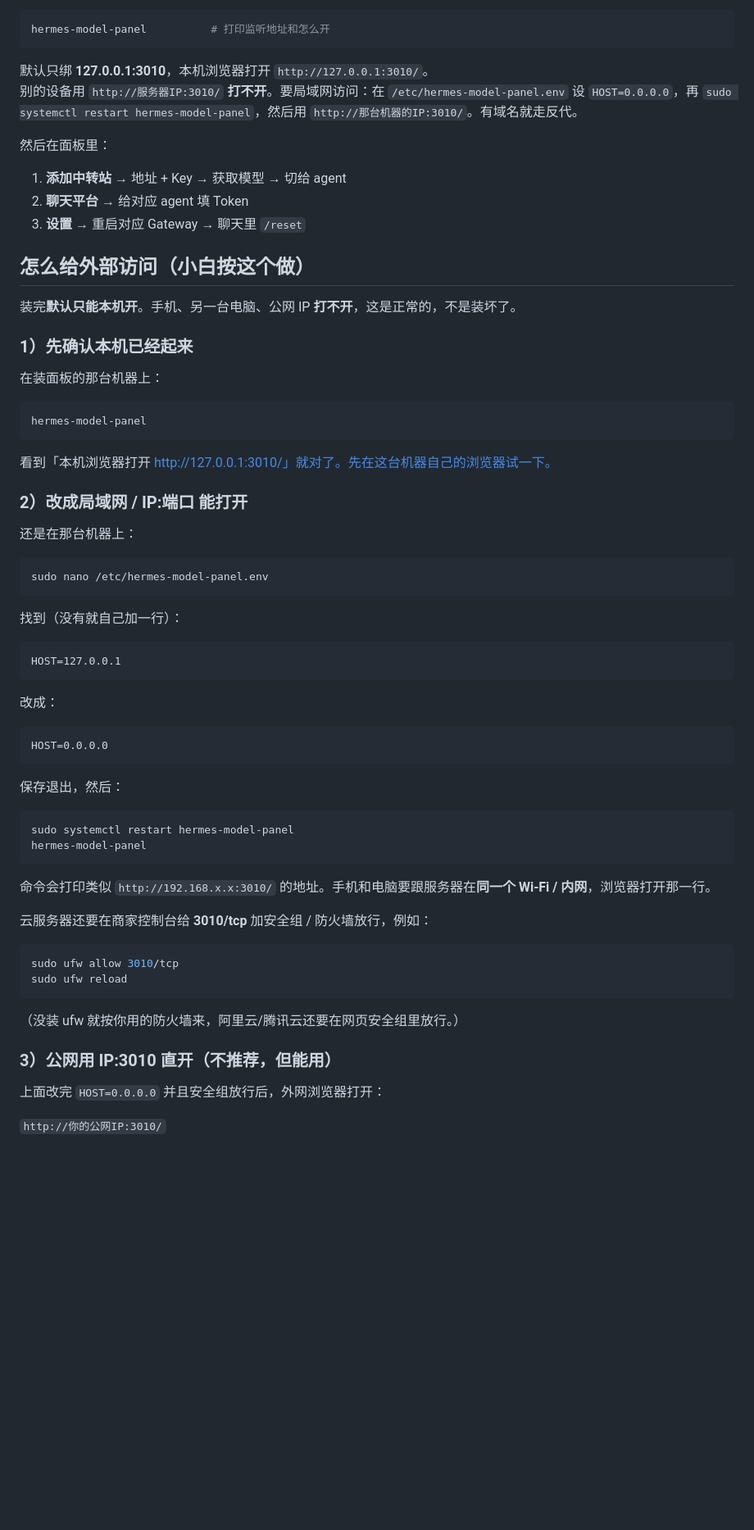
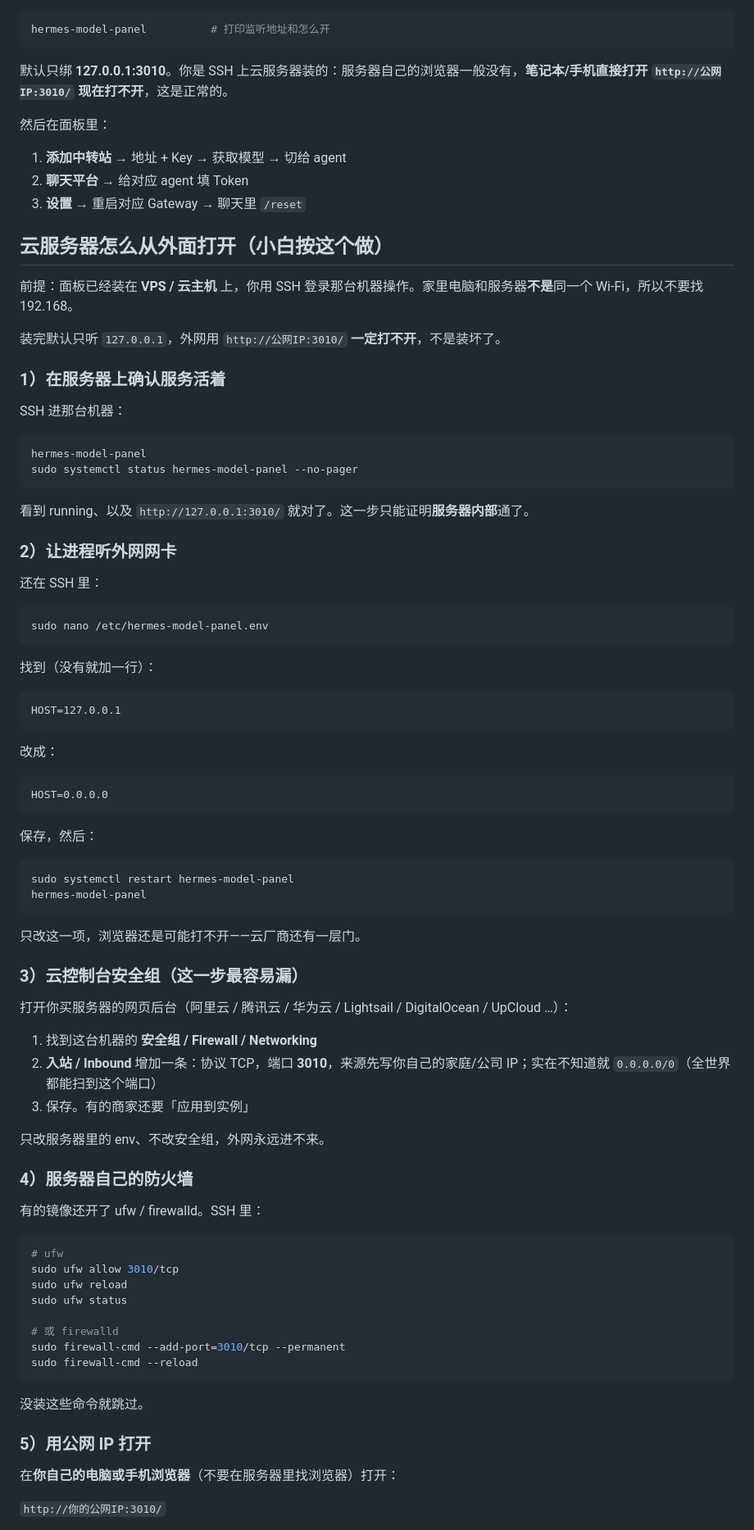
Before and after one commit to 17sho/hermes-model-panel, a Markdown page: README.md, the part around one of its changes. Shown at 82% size. GitHub-like rendering; blank space fills up the shorter version.

Commit message:
docs: rewrite access guide for cloud VPS, not home LAN
Cover SSH, security groups, host firewall, public IP:3010, and http-only.

````diff
--- a/README.md
+++ b/README.md
@@ -66,8 +66,7 @@ sudo bash install.sh
 hermes-model-panel          # 打印监听地址和怎么开
 ```
 
-默认只绑 **127.0.0.1:3010**，本机浏览器打开 `http://127.0.0.1:3010/`。
-别的设备用 `http://服务器IP:3010/` **打不开**。要局域网访问：在 `/etc/hermes-model-panel.env` 设 `HOST=0.0.0.0`，再 `sudo systemctl restart hermes-model-panel`，然后用 `http://那台机器的IP:3010/`。有域名就走反代。
+默认只绑 **127.0.0.1:3010**。你是 SSH 上云服务器装的：服务器自己的浏览器一般没有，**笔记本/手机直接打开 `http://公网IP:3010/` 现在打不开**，这是正常的。
 
 然后在面板里：
 
@@ -75,29 +74,32 @@ hermes-model-panel          # 打印监听地址和怎么开
 2. **聊天平台** → 给对应 agent 填 Token
 3. **设置** → 重启对应 Gateway → 聊天里 `/reset`
 
-## 怎么给外部访问（小白按这个做）
+## 云服务器怎么从外面打开（小白按这个做）
 
-装完**默认只能本机开**。手机、另一台电脑、公网 IP **打不开**，这是正常的，不是装坏了。
+前提：面板已经装在 **VPS / 云主机** 上，你用 SSH 登录那台机器操作。家里电脑和服务器**不是**同一个 Wi-Fi，所以不要找 192.168。
 
-### 1）先确认本机已经起来
+装完默认只听 `127.0.0.1`，外网用 `http://公网IP:3010/` **一定打不开**，不是装坏了。
 
-在装面板的那台机器上：
+### 1）在服务器上确认服务活着
+
+SSH 进那台机器：
 
 ```bash
 hermes-model-panel
+sudo systemctl status hermes-model-panel --no-pager
 ```
 
-看到「本机浏览器打开 http://127.0.0.1:3010/」就对了。先在这台机器自己的浏览器试一下。
+看到 running、以及 `http://127.0.0.1:3010/` 就对了。这一步只能证明**服务器内部**通了。
 
-### 2）改成局域网 / IP:端口 能打开
+### 2）让进程听外网网卡
 
-还是在那台机器上：
+还在 SSH 里：
 
 ```bash
 sudo nano /etc/hermes-model-panel.env
 ```
 
-找到（没有就自己加一行）：
+找到（没有就加一行）：
 
 ```
 HOST=127.0.0.1
@@ -109,27 +111,45 @@ HOST=127.0.0.1
 HOST=0.0.0.0
 ```
 
-保存退出，然后：
+保存，然后：
 
 ```bash
 sudo systemctl restart hermes-model-panel
 hermes-model-panel
 ```
 
-命令会打印类似 `http://192.168.x.x:3010/` 的地址。手机和电脑要跟服务器在**同一个 Wi-Fi / 内网**，浏览器打开那一行。
+只改这一项，浏览器还是可能打不开——云厂商还有一层门。
 
-云服务器还要在商家控制台给 **3010/tcp** 加安全组 / 防火墙放行，例如：
+### 3）云控制台安全组（这一步最容易漏）
+
+打开你买服务器的网页后台（阿里云 / 腾讯云 / 华为云 / Lightsail / DigitalOcean / UpCloud …）：
+
+1. 找到这台机器的 **安全组 / Firewall / Networking**
+2. **入站 / Inbound** 增加一条：协议 TCP，端口 **3010**，来源先写你自己的家庭/公司 IP；实在不知道就 `0.0.0.0/0`（全世界都能扫到这个端口）
+3. 保存。有的商家还要「应用到实例」
+
+只改服务器里的 env、不改安全组，外网永远进不来。
+
+### 4）服务器自己的防火墙
+
+有的镜像还开了 ufw / firewalld。SSH 里：
 
 ```bash
+# ufw
 sudo ufw allow 3010/tcp
 sudo ufw reload
+sudo ufw status
+
+# 或 firewalld
+sudo firewall-cmd --add-port=3010/tcp --permanent
+sudo firewall-cmd --reload
 ```
 
-（没装 ufw 就按你用的防火墙来，阿里云/腾讯云还要在网页安全组里放行。）
+没装这些命令就跳过。
 
-### 3）公网用 IP:3010 直开（不推荐，但能用）
+### 5）用公网 IP 打开
 
-上面改完 `HOST=0.0.0.0` 并且安全组放行后，外网浏览器打开：
+在**你自己的电脑或手机浏览器**（不要在服务器里找浏览器）打开：
 
 `http://你的公网IP:3010/`
 
````
Also changed, not shown: other parts of README.md (+17 -10 lines), README.en.md (+43 -35 lines).
